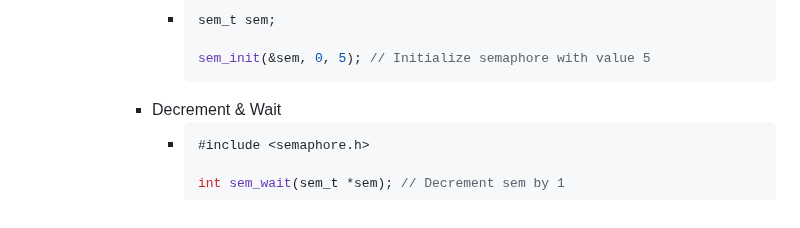
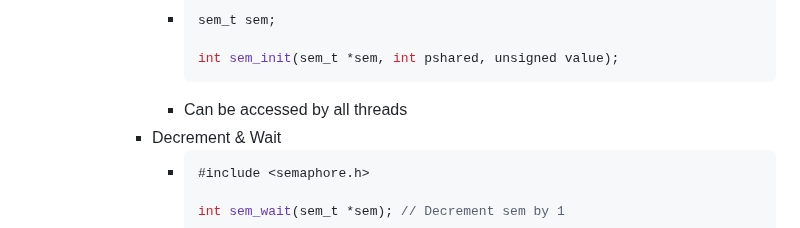
Before and after one commit to SkyDev125/logseq, a Markdown page: pages/IST___2___1___SO___Locks.md, the part around the change. GitHub-like rendering.

Commit message:
Auto saved by Logseq

````diff
--- a/pages/IST___2___1___SO___Locks.md
+++ b/pages/IST___2___1___SO___Locks.md
@@ -81,8 +81,9 @@
 				- ```cpp
 				  sem_t sem;
 
-				  sem_init(&sem, 0, 5); // Initialize semaphore with value 5
+				  int sem_init(sem_t *sem, int pshared, unsigned value);
 				  ```
+				- Can be accessed by all threads
 			- Decrement & Wait
 				- ```cpp
 				  #include <semaphore.h>
````
